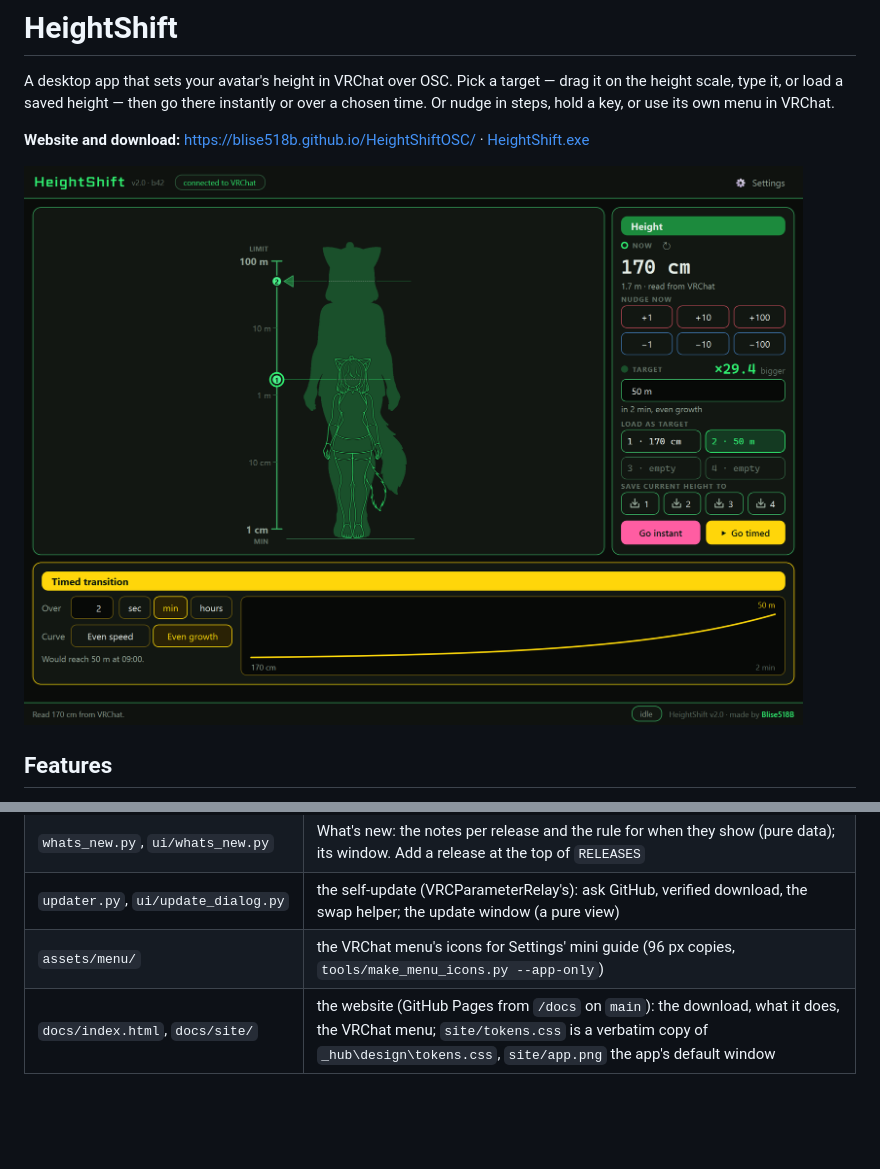
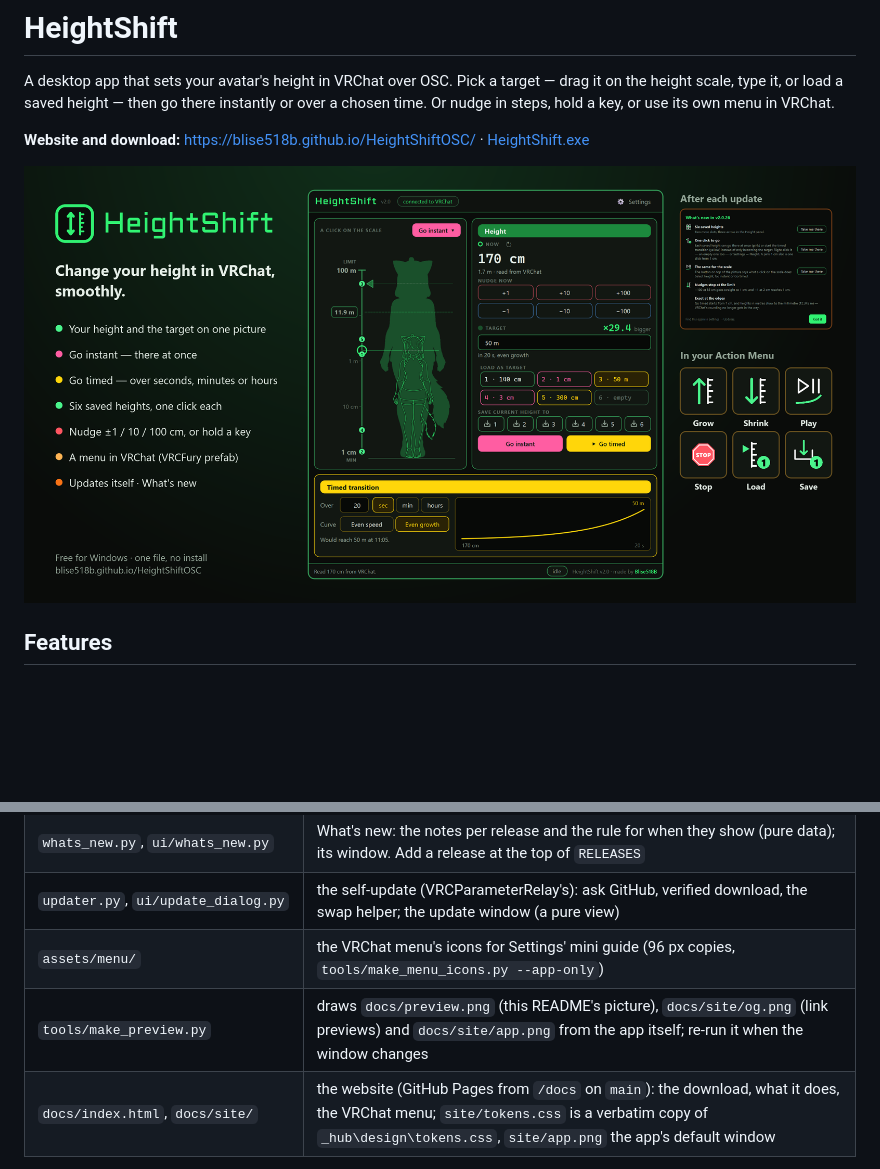
Before and after one commit to Blise518B/HeightShiftOSC, a Markdown page: README.md, 2 parts joined by grey strips. Drawn GitHub-style; pictures changed too: docs/preview.png (added), docs/screenshot.png (deleted); blank space fills up the shorter version.

```diff
--- a/README.md
+++ b/README.md
@@ -7,7 +7,7 @@ steps, hold a key, or use its own menu in VRChat.
 **Website and download:** <https://blise518b.github.io/HeightShiftOSC/> ·
 [HeightShift.exe](https://github.com/Blise518B/HeightShiftOSC/releases/latest/download/HeightShift.exe)
 
-![HeightShift](docs/screenshot.png)
+![HeightShift: your height and the target on one picture, six saved heights, Go instant and Go timed, What's new and the VRChat menu](docs/preview.png)
 
 ## Features
 
@@ -163,6 +163,7 @@ python -m unittest discover -s tests
 | `whats_new.py`, `ui/whats_new.py` | What's new: the notes per release and the rule for when they show (pure data); its window. Add a release at the top of `RELEASES` |
 | `updater.py`, `ui/update_dialog.py` | the self-update (VRCParameterRelay's): ask GitHub, verified download, the swap helper; the update window (a pure view) |
 | `assets/menu/` | the VRChat menu's icons for Settings' mini guide (96 px copies, `tools/make_menu_icons.py --app-only`) |
+| `tools/make_preview.py` | draws `docs/preview.png` (this README's picture), `docs/site/og.png` (link previews) and `docs/site/app.png` from the app itself; re-run it when the window changes |
 | `docs/index.html`, `docs/site/` | the website (GitHub Pages from `/docs` on `main`): the download, what it does, the VRChat menu; `site/tokens.css` is a verbatim copy of `_hub\design\tokens.css`, `site/app.png` the app's default window |
 
 The OSC layer is transport only; whether a height VRChat reports can be trusted is decided in
```
Also changed, not shown: CHANGELOG.md (+8 -1 lines), docs/site/app.png, docs/site/og.png (added), 10 other files.
